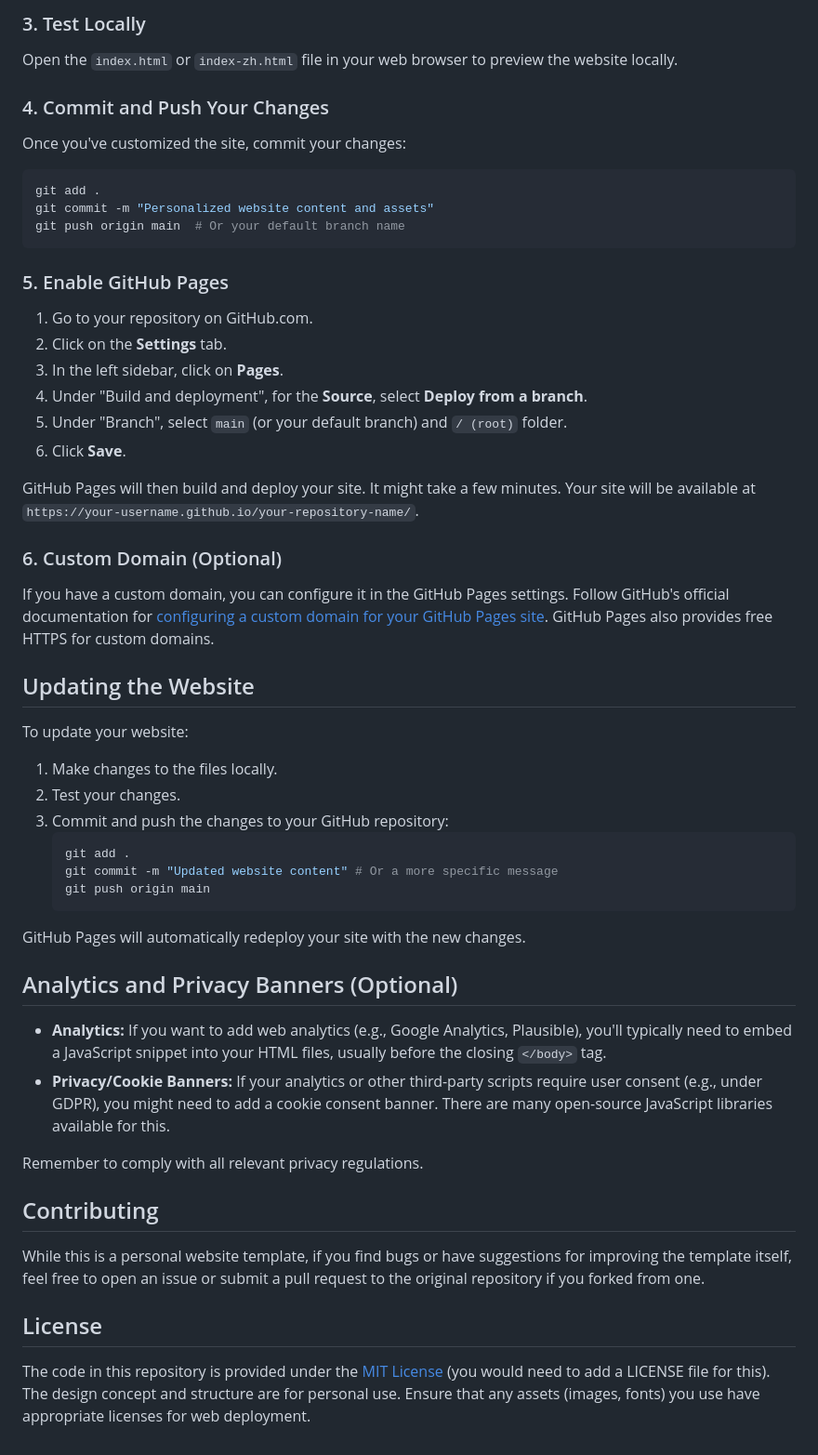
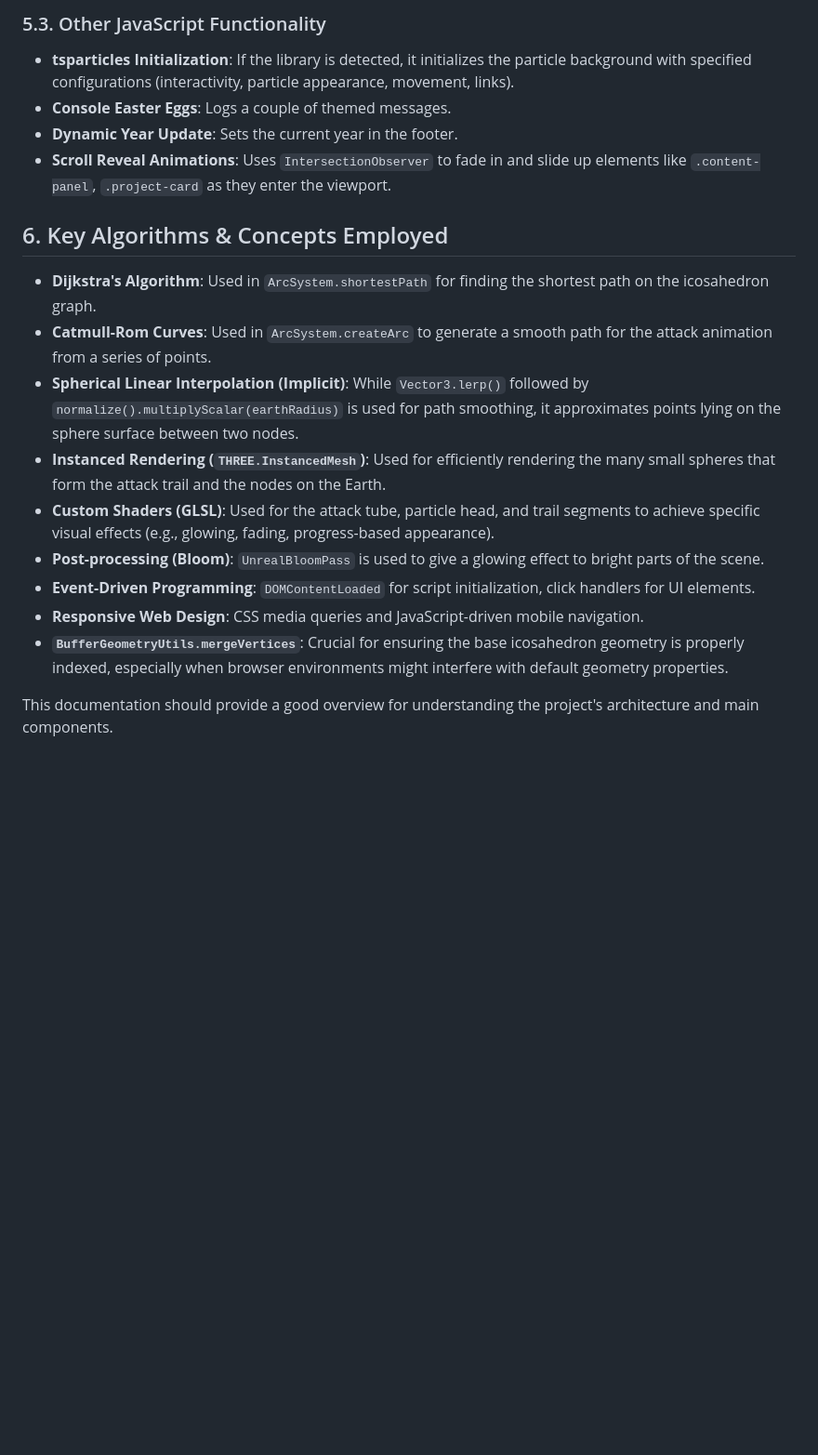
Before and after one commit to sohowillycow/sohowillycow.github.io, a Markdown page: README.md, the part around the change printed below. Shown: that part at 93% size. Drawn GitHub-style; blank space fills up the shorter version.

````diff
--- a/README.md
+++ b/README.md
@@ -93,60 +143,20 @@ cd REPOSITORY_NAME
 
-### 3. Test Locally
+### 5.3. Other JavaScript Functionality
+- **tsparticles Initialization**: If the library is detected, it initializes the particle background with specified configurations (interactivity, particle appearance, movement, links).
+- **Console Easter Eggs**: Logs a couple of themed messages.
+- **Dynamic Year Update**: Sets the current year in the footer.
+- **Scroll Reveal Animations**: Uses `IntersectionObserver` to fade in and slide up elements like `.content-panel`, `.project-card` as they enter the viewport.
 
-Open the `index.html` or `index-zh.html` file in your web browser to preview the website locally.
+## 6. Key Algorithms & Concepts Employed
 
-### 4. Commit and Push Your Changes
+- **Dijkstra's Algorithm**: Used in `ArcSystem.shortestPath` for finding the shortest path on the icosahedron graph.
+- **Catmull-Rom Curves**: Used in `ArcSystem.createArc` to generate a smooth path for the attack animation from a series of points.
+- **Spherical Linear Interpolation (Implicit)**: While `Vector3.lerp()` followed by `normalize().multiplyScalar(earthRadius)` is used for path smoothing, it approximates points lying on the sphere surface between two nodes.
+- **Instanced Rendering (`THREE.InstancedMesh`)**: Used for efficiently rendering the many small spheres that form the attack trail and the nodes on the Earth.
+- **Custom Shaders (GLSL)**: Used for the attack tube, particle head, and trail segments to achieve specific visual effects (e.g., glowing, fading, progress-based appearance).
+- **Post-processing (Bloom)**: `UnrealBloomPass` is used to give a glowing effect to bright parts of the scene.
+- **Event-Driven Programming**: `DOMContentLoaded` for script initialization, click handlers for UI elements.
+- **Responsive Web Design**: CSS media queries and JavaScript-driven mobile navigation.
+- **`BufferGeometryUtils.mergeVertices`**: Crucial for ensuring the base icosahedron geometry is properly indexed, especially when browser environments might interfere with default geometry properties.
 
-Once you've customized the site, commit your changes:
-
-```bash
-git add .
-git commit -m "Personalized website content and assets"
-git push origin main  # Or your default branch name
-```
-
-### 5. Enable GitHub Pages
-
-1.  Go to your repository on GitHub.com.
-2.  Click on the **Settings** tab.
-3.  In the left sidebar, click on **Pages**.
-4.  Under "Build and deployment", for the **Source**, select **Deploy from a branch**.
-5.  Under "Branch", select `main` (or your default branch) and `/ (root)` folder.
-6.  Click **Save**.
-
-GitHub Pages will then build and deploy your site. It might take a few minutes. Your site will be available at `https://your-username.github.io/your-repository-name/`.
-
-### 6. Custom Domain (Optional)
-
-If you have a custom domain, you can configure it in the GitHub Pages settings. Follow GitHub's official documentation for [configuring a custom domain for your GitHub Pages site](https://docs.github.com/en/pages/configuring-a-custom-domain-for-your-github-pages-site). GitHub Pages also provides free HTTPS for custom domains.
-
-## Updating the Website
-
-To update your website:
-
-1.  Make changes to the files locally.
-2.  Test your changes.
-3.  Commit and push the changes to your GitHub repository:
-    ```bash
-    git add .
-    git commit -m "Updated website content" # Or a more specific message
-    git push origin main
-    ```
-GitHub Pages will automatically redeploy your site with the new changes.
-
-## Analytics and Privacy Banners (Optional)
-
-*   **Analytics:** If you want to add web analytics (e.g., Google Analytics, Plausible), you'll typically need to embed a JavaScript snippet into your HTML files, usually before the closing `</body>` tag.
-*   **Privacy/Cookie Banners:** If your analytics or other third-party scripts require user consent (e.g., under GDPR), you might need to add a cookie consent banner. There are many open-source JavaScript libraries available for this.
-
-Remember to comply with all relevant privacy regulations.
-
-## Contributing
-
-While this is a personal website template, if you find bugs or have suggestions for improving the template itself, feel free to open an issue or submit a pull request to the original repository if you forked from one.
-
-## License
-
-The code in this repository is provided under the [MIT License](LICENSE) (you would need to add a LICENSE file for this).
-The design concept and structure are for personal use.
-Ensure that any assets (images, fonts) you use have appropriate licenses for web deployment.
+This documentation should provide a good overview for understanding the project's architecture and main components.
````
Also changed, not shown: other parts of README.md (+126 -76 lines).
